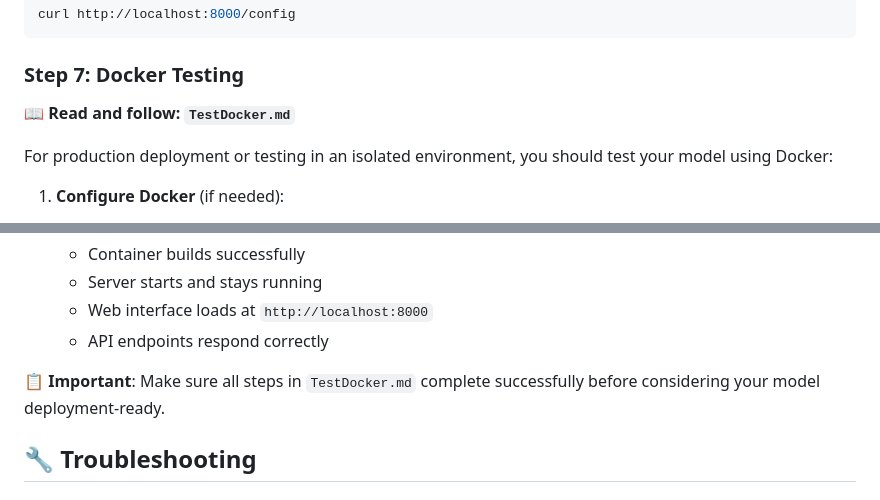
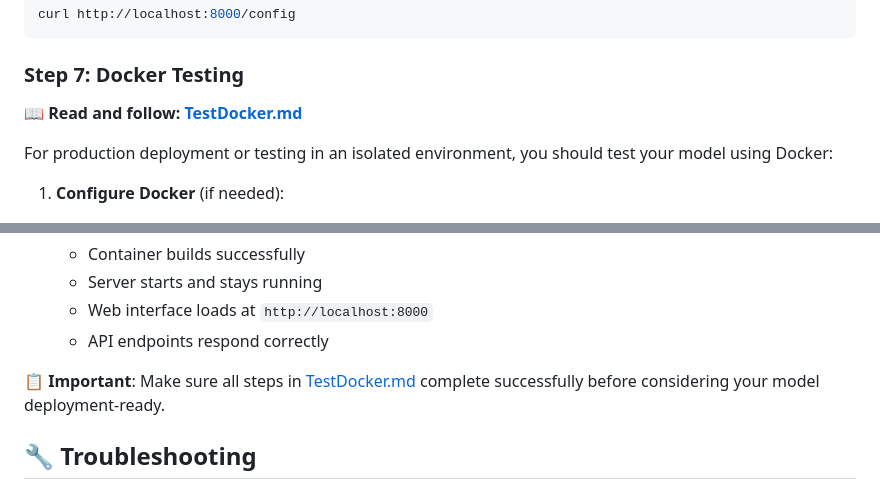
Before and after one commit to duchieuphan2k1/matssl-infer, a Markdown page: README.md, 2 parts joined by grey strips. GitHub-like rendering.

Commit message:
Fix links to TestDocker.md in README for improved navigation

````diff
--- a/README.md
+++ b/README.md
@@ -244,7 +244,7 @@ curl http://localhost:8000/config
 ```
 
 ### Step 7: Docker Testing
-**📖 Read and follow: `TestDocker.md`**
+**📖 Read and follow: [TestDocker.md](TestDocker.md)**
 
 For production deployment or testing in an isolated environment, you should test your model using Docker:
 
@@ -264,7 +264,7 @@ For production deployment or testing in an isolated environment, you should test
    - Web interface loads at `http://localhost:8000`
    - API endpoints respond correctly
 
-**📋 Important**: Make sure all steps in `TestDocker.md` complete successfully before considering your model deployment-ready.
+**📋 Important**: Make sure all steps in [TestDocker.md](TestDocker.md) complete successfully before considering your model deployment-ready.
 
 
 ## 🔧 Troubleshooting
````
